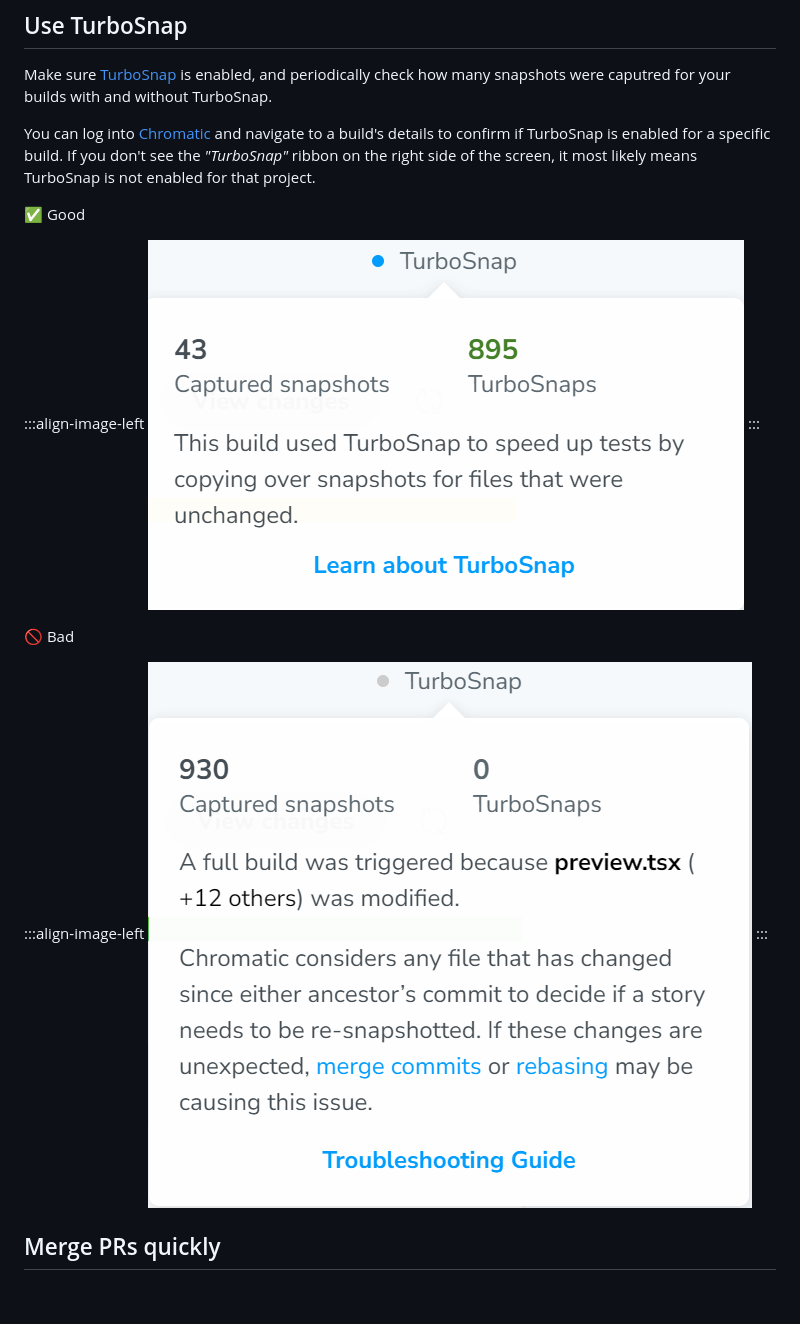
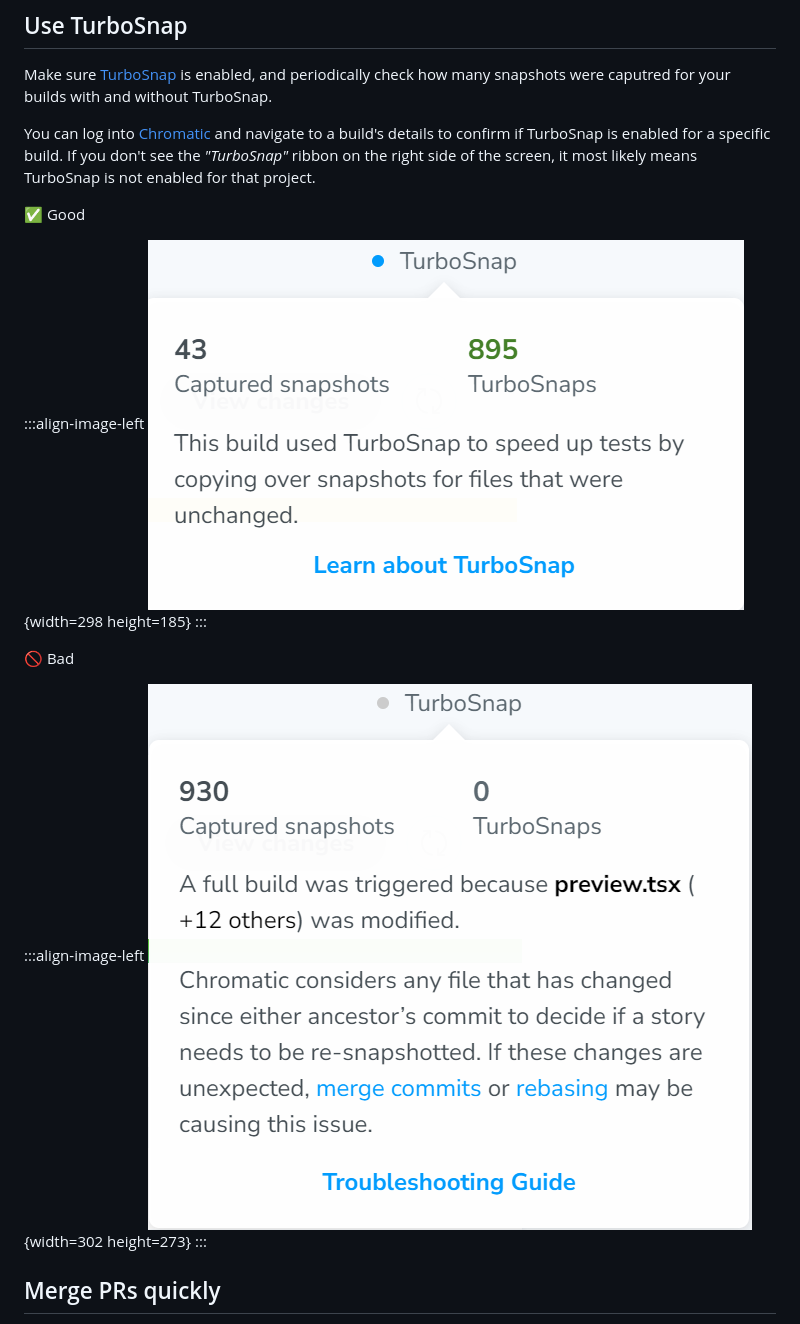
Before and after one commit to gsoft-inc/wl-chromado, a Markdown page: docs/best-practices.md, the part around the change printed below. Drawn GitHub-style; blank space fills up the shorter version.

```diff
--- a/docs/best-practices.md
+++ b/docs/best-practices.md
@@ -14,13 +14,13 @@ You can log into [Chromatic](https://www.chromatic.com/) and navigate to a build
 :white_check_mark: Good
 
 :::align-image-left
-![](./static/turbosnap-good.png)
+![](./static/turbosnap-good.png){width=298 height=185}
 :::
 
 :no_entry_sign: Bad
 
 :::align-image-left
-![](./static/turbosnap-bad.png)
+![](./static/turbosnap-bad.png){width=302 height=273}
 :::
 
 ## Merge PRs quickly
```
Also changed, not shown: other parts of docs/best-practices.md (+53 -16 lines).
